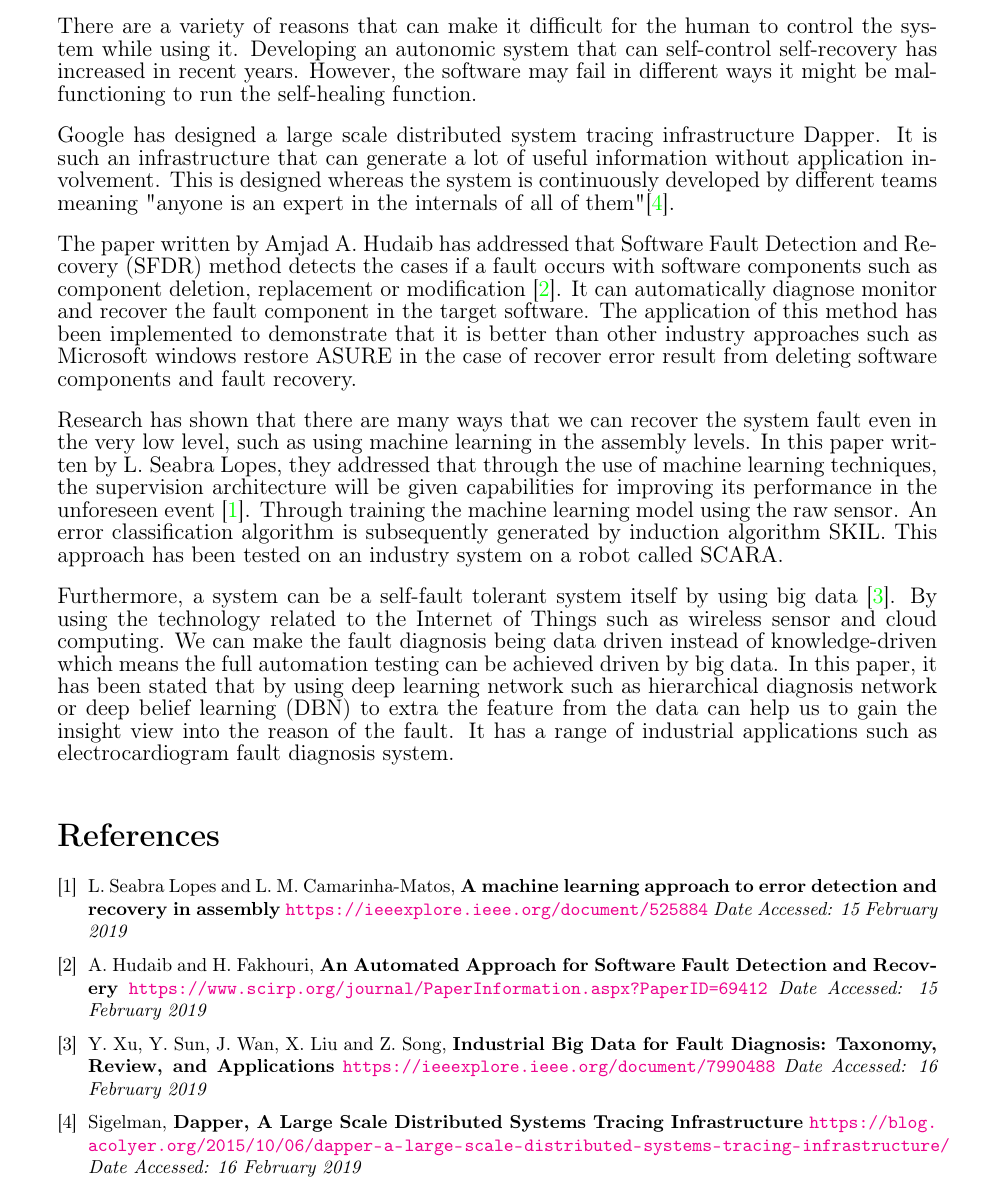
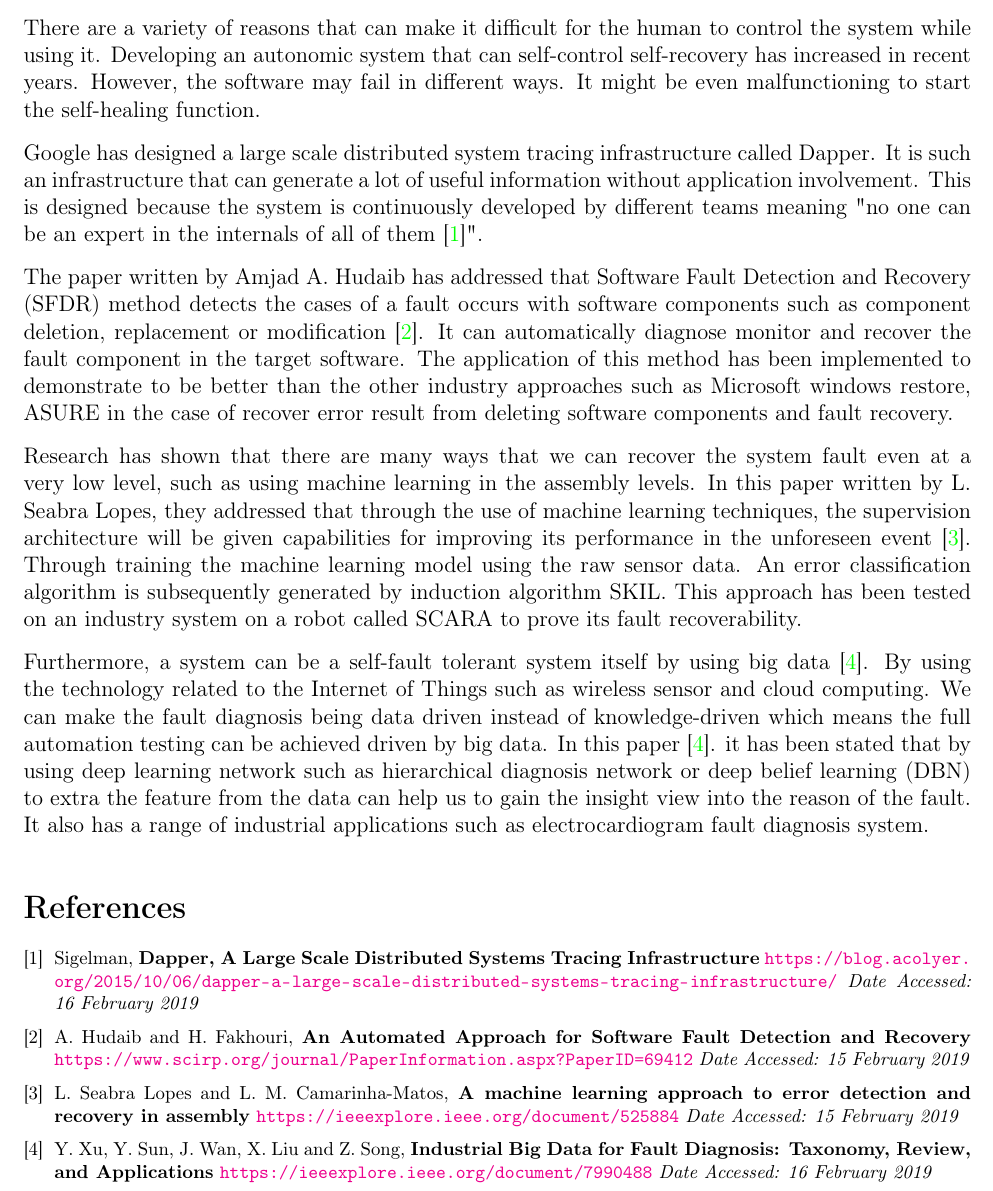
Before and after one commit to jinwei14/475-sofware-engineering, a LaTeX document (topic5/part1.tex): part of the page, cut so that both start at the same text. Compiled offline with pdfLaTeX.

Commit message:
combine 2 parts

```diff
--- a/topic5/part1.tex
+++ b/topic5/part1.tex
@@ -14,11 +14,11 @@
 \usepackage{subfigure}
 \usepackage{float}
 
-\topmargin=-0.5in
-\oddsidemargin = 0in
+\topmargin=-0.7in
+\oddsidemargin = -0.25in
 \parindent=0.0cm
 \parskip=0.3cm
-\textwidth=6.5in
+\textwidth=7in
 \textheight= 10in
 
 \sloppy
@@ -33,17 +33,22 @@
 
 {\bf To what degree can tools and automation help us to recover from system faults?}
 
-There are a variety of reasons that can make it difficult for the human to control the system while using it. Developing an autonomic system that can self-control self-recovery has increased in recent years. However, the software may fail in different ways it might be malfunctioning to run the self-healing function. \\[10px]
-Google has designed a large scale distributed system tracing infrastructure Dapper. It is such an infrastructure that can generate a lot of useful information without application involvement. This is designed whereas the system is continuously developed by different teams meaning "anyone is an expert in the internals of all of them"\cite{ct4}.\\[10px]
-The paper written by Amjad A. Hudaib has addressed that Software Fault Detection and Recovery (SFDR) method detects the cases if a fault occurs with software components such as component deletion, replacement or modification \cite{ct2}. It can automatically diagnose monitor and recover the fault component in the target software. The application of this method has been implemented to demonstrate that it is better than other industry approaches such as Microsoft windows restore ASURE in the case of recover error result from deleting software components and fault recovery.\\[10px]
-Research has shown that there are many ways that we can recover the system fault even in the very low level, such as using machine learning in the assembly levels. In this paper written by L. Seabra Lopes, they addressed that through the use of machine learning techniques, the supervision architecture will be given capabilities for improving its performance in the unforeseen event \cite{ct1}. Through training the machine learning model using the raw sensor. An error classification algorithm is subsequently generated by induction algorithm SKIL. This approach has been tested on an industry system on a robot called SCARA.\\[10px]
-Furthermore, a system can be a self-fault tolerant system itself by using big data \cite{ct3}. By using the technology related to the Internet of Things such as wireless sensor and cloud computing. We can make the fault diagnosis being data driven instead of knowledge-driven which means the full automation testing can be achieved driven by big data. In this paper, it has been stated that by using deep learning network such as hierarchical diagnosis network or deep belief learning (DBN) to extra the feature from the data can help us to gain the insight view into the reason of the fault. It has a range of industrial applications such as electrocardiogram fault diagnosis system.
+There are a variety of reasons that can make it difficult for the human to control the system while using it. Developing an autonomic system that can self-control self-recovery has increased in recent years. However, the software may fail in different ways. It might be even malfunctioning to start the self-healing function.
+
+Google has designed a large scale distributed system tracing infrastructure called Dapper. It is such an infrastructure that can generate a lot of useful information without application involvement. This is designed because the system is continuously developed by different teams meaning "no one can be an expert in the internals of all of them \cite{ct1}".
+
+The paper written by Amjad A. Hudaib has addressed that Software Fault Detection and Recovery (SFDR) method detects the cases of a fault occurs with software components such as component deletion, replacement or modification \cite{ct2}. It can automatically diagnose monitor and recover the fault component in the target software. The application of this method has been implemented to demonstrate to be better than the other industry approaches such as Microsoft windows restore, ASURE in the case of recover error result from deleting software components and fault recovery.
+
+Research has shown that there are many ways that we can recover the system fault even at a very low level, such as using machine learning in the assembly levels. In this paper written by L. Seabra Lopes, they addressed that through the use of machine learning techniques, the supervision architecture will be given capabilities for improving its performance in the unforeseen event \cite{ct3}. Through training the machine learning model using the raw sensor data. An error classification algorithm is subsequently generated by induction algorithm SKIL. This approach has been tested on an industry system on a robot called SCARA to prove its fault recoverability.
+
+Furthermore, a system can be a self-fault tolerant system itself by using big data \cite{ct4}. By using the technology related to the Internet of Things such as wireless sensor and cloud computing. We can make the fault diagnosis being data driven instead of knowledge-driven which means the full automation testing can be achieved driven by big data. In this paper \cite{ct4}. it has been stated that by using deep learning network such as hierarchical diagnosis network or deep belief learning (DBN) to extra the feature from the data can help us to gain the insight view into the reason of the fault. It also has a range of industrial applications such as electrocardiogram fault diagnosis system.
+
 {\footnotesize
 \begin{thebibliography}{9}
   \bibitem{ct1}
-    L. Seabra Lopes and L. M. Camarinha-Matos, \textbf{A machine learning approach to error detection and recovery in assembly}
-    \url{https://ieeexplore.ieee.org/document/525884}
-    \textit{Date Accessed: 15 February 2019}
+  Sigelman, \textbf{Dapper, A Large Scale Distributed Systems Tracing Infrastructure}
+  \url{https://blog.acolyer.org/2015/10/06/dapper-a-large-scale-distributed-systems-tracing-infrastructure/}
+  \textit{Date Accessed: 16 February 2019}
 
     \bibitem{ct2}
     A. Hudaib and H. Fakhouri, \textbf{An Automated Approach for Software Fault Detection and Recovery}
@@ -51,13 +56,13 @@ Furthermore, a system can be a self-fault tolerant system itself by using big da
     \textit{Date Accessed: 15 February 2019}
 
     \bibitem{ct3}
+    L. Seabra Lopes and L. M. Camarinha-Matos, \textbf{A machine learning approach to error detection and recovery in assembly}
+    \url{https://ieeexplore.ieee.org/document/525884}
+    \textit{Date Accessed: 15 February 2019}
+
+    \bibitem{ct4}
     Y. Xu, Y. Sun, J. Wan, X. Liu and Z. Song, \textbf{Industrial Big Data for Fault Diagnosis: Taxonomy, Review, and Applications}
     \url{https://ieeexplore.ieee.org/document/7990488}
-    \textit{Date Accessed: 16 February 2019}
-
-    \bibitem{ct4}
-    Sigelman, \textbf{Dapper, A Large Scale Distributed Systems Tracing Infrastructure}
-    \url{https://blog.acolyer.org/2015/10/06/dapper-a-large-scale-distributed-systems-tracing-infrastructure/}
     \textit{Date Accessed: 16 February 2019}
 \end{thebibliography}
 }
```
Also changed, not shown: topic5/part1.pdf, topic5/topic5.pdf (added), 5 other files.
